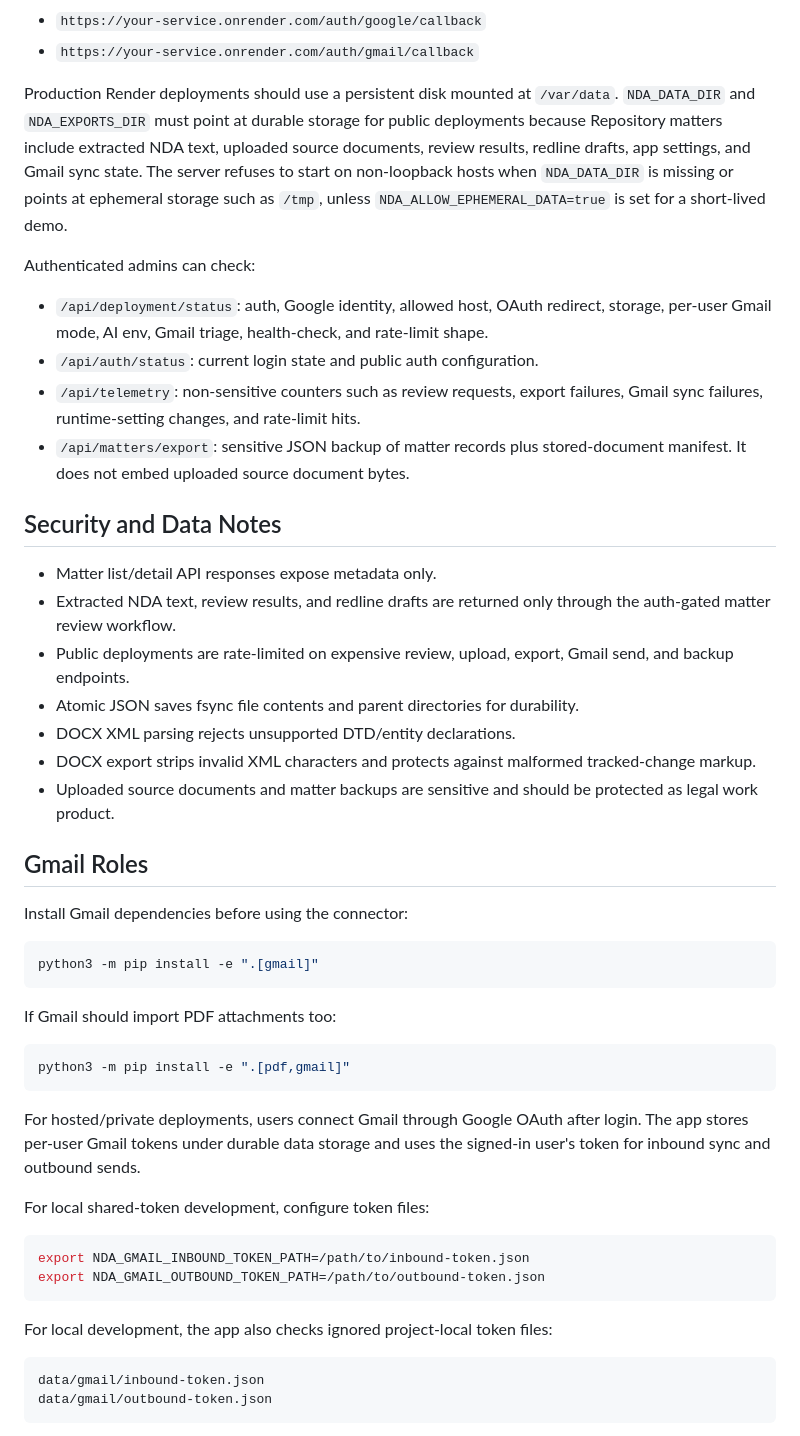
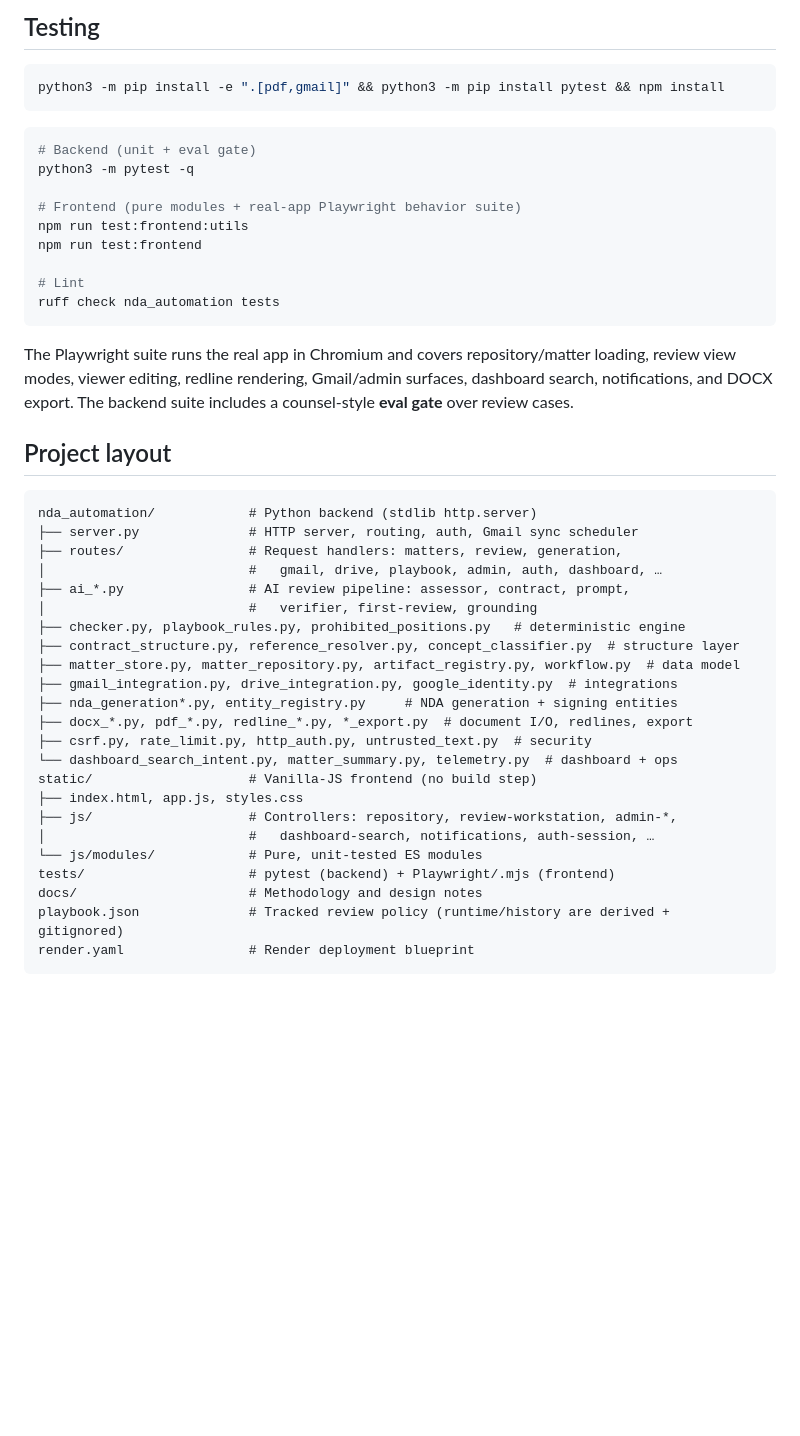
Before and after one commit to daniyalahmadasporalondon/nda-automation, a Markdown page: README.md, the part around one of its changes. Drawn GitHub-style; blank space fills up the shorter version.

````diff
--- a/README.md
+++ b/README.md
@@ -255,52 +208,48 @@ For Render, configure these Google OAuth redirect URIs in the Google Cloud OAuth
 
-- `https://your-service.onrender.com/auth/google/callback`
-- `https://your-service.onrender.com/auth/gmail/callback`
-
-Production Render deployments should use a persistent disk mounted at `/var/data`. `NDA_DATA_DIR` and `NDA_EXPORTS_DIR` must point at durable storage for public deployments because Repository matters include extracted NDA text, uploaded source documents, review results, redline drafts, app settings, and Gmail sync state. The server refuses to start on non-loopback hosts when `NDA_DATA_DIR` is missing or points at ephemeral storage such as `/tmp`, unless `NDA_ALLOW_EPHEMERAL_DATA=true` is set for a short-lived demo.
-
-Authenticated admins can check:
-
-- `/api/deployment/status`: auth, Google identity, allowed host, OAuth redirect, storage, per-user Gmail mode, AI env, Gmail triage, health-check, and rate-limit shape.
-- `/api/auth/status`: current login state and public auth configuration.
-- `/api/telemetry`: non-sensitive counters such as review requests, export failures, Gmail sync failures, runtime-setting changes, and rate-limit hits.
-- `/api/matters/export`: sensitive JSON backup of matter records plus stored-document manifest. It does not embed uploaded source document bytes.
-
-## Security and Data Notes
-
-- Matter list/detail API responses expose metadata only.
-- Extracted NDA text, review results, and redline drafts are returned only through the auth-gated matter review workflow.
-- Public deployments are rate-limited on expensive review, upload, export, Gmail send, and backup endpoints.
-- Atomic JSON saves fsync file contents and parent directories for durability.
-- DOCX XML parsing rejects unsupported DTD/entity declarations.
-- DOCX export strips invalid XML characters and protects against malformed tracked-change markup.
-- Uploaded source documents and matter backups are sensitive and should be protected as legal work product.
-
-## Gmail Roles
-
-Install Gmail dependencies before using the connector:
+## Testing
 
 ```bash
-python3 -m pip install -e ".[gmail]"
+python3 -m pip install -e ".[pdf,gmail]" && python3 -m pip install pytest && npm install
 ```
 
-If Gmail should import PDF attachments too:
+```bash
+# Backend (unit + eval gate)
+python3 -m pytest -q
 
-```bash
-python3 -m pip install -e ".[pdf,gmail]"
+# Frontend (pure modules + real-app Playwright behavior suite)
+npm run test:frontend:utils
+npm run test:frontend
+
+# Lint
+ruff check nda_automation tests
 ```
 
-For hosted/private deployments, users connect Gmail through Google OAuth after login. The app stores per-user Gmail tokens under durable data storage and uses the signed-in user's token for inbound sync and outbound sends.
+The Playwright suite runs the real app in Chromium and covers repository/matter loading, review view modes, viewer editing, redline rendering, Gmail/admin surfaces, dashboard search, notifications, and DOCX export. The backend suite includes a counsel-style **eval gate** over review cases.
 
-For local shared-token development, configure token files:
+## Project layout
 
-```bash
-export NDA_GMAIL_INBOUND_TOKEN_PATH=/path/to/inbound-token.json
-export NDA_GMAIL_OUTBOUND_TOKEN_PATH=/path/to/outbound-token.json
 ```
-
-For local development, the app also checks ignored project-local token files:
-
-```text
-data/gmail/inbound-token.json
-data/gmail/outbound-token.json
+nda_automation/            # Python backend (stdlib http.server)
+├── server.py              # HTTP server, routing, auth, Gmail sync scheduler
+├── routes/                # Request handlers: matters, review, generation,
+│                          #   gmail, drive, playbook, admin, auth, dashboard, …
+├── ai_*.py                # AI review pipeline: assessor, contract, prompt,
+│                          #   verifier, first-review, grounding
+├── checker.py, playbook_rules.py, prohibited_positions.py   # deterministic engine
+├── contract_structure.py, reference_resolver.py, concept_classifier.py  # structure layer
+├── matter_store.py, matter_repository.py, artifact_registry.py, workflow.py  # data model
+├── gmail_integration.py, drive_integration.py, google_identity.py  # integrations
+├── nda_generation*.py, entity_registry.py     # NDA generation + signing entities
+├── docx_*.py, pdf_*.py, redline_*.py, *_export.py  # document I/O, redlines, export
+├── csrf.py, rate_limit.py, http_auth.py, untrusted_text.py  # security
+└── dashboard_search_intent.py, matter_summary.py, telemetry.py  # dashboard + ops
+static/                    # Vanilla-JS frontend (no build step)
+├── index.html, app.js, styles.css
+├── js/                    # Controllers: repository, review-workstation, admin-*,
+│                          #   dashboard-search, notifications, auth-session, …
+└── js/modules/            # Pure, unit-tested ES modules
+tests/                     # pytest (backend) + Playwright/.mjs (frontend)
+docs/                      # Methodology and design notes
+playbook.json              # Tracked review policy (runtime/history are derived + gitignored)
+render.yaml                # Render deployment blueprint
 ```
````
Also changed, not shown: other parts of README.md (+161 -252 lines).
